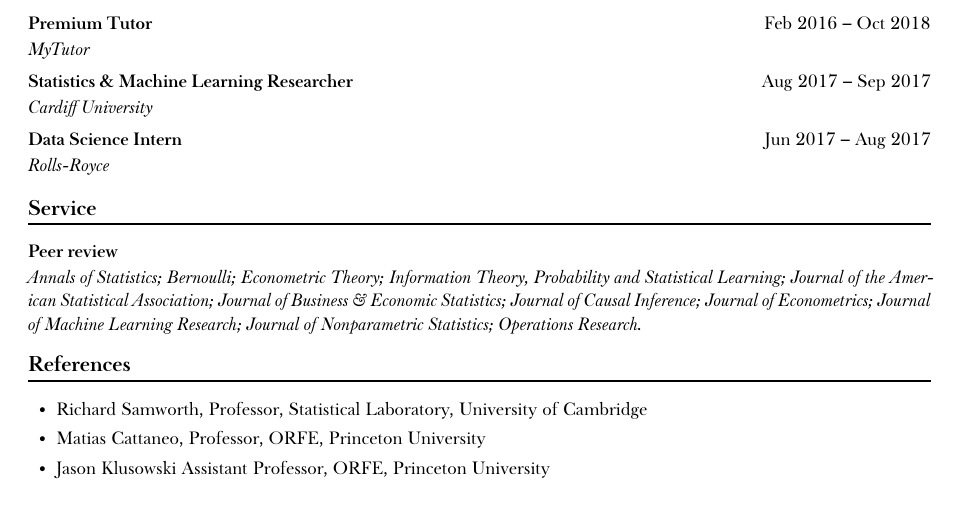
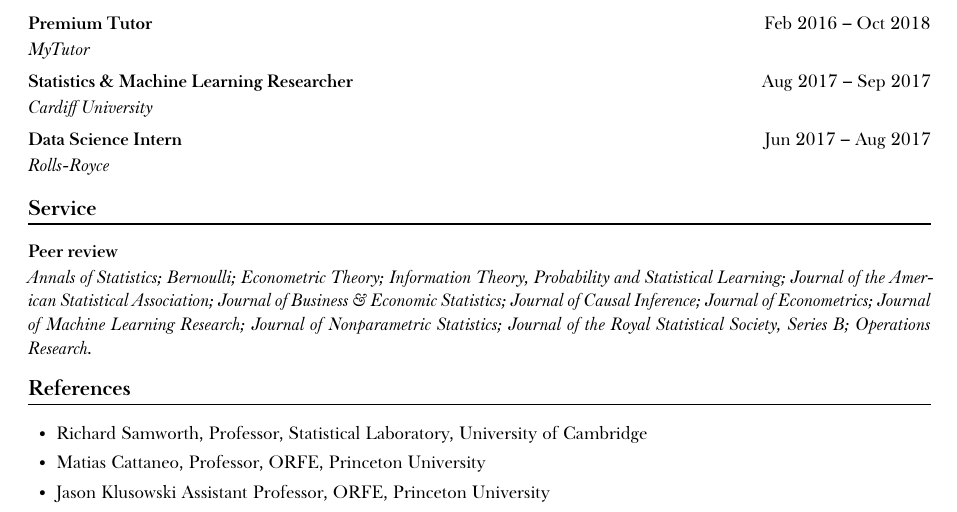
Before and after one commit to WGUNDERWOOD/wgu-cv, a LaTeX CV (WGUnderwood.tex): part of page 3 of 3, cut so that both start at the same text. Compiled offline with XeLaTeX; a missing font is replaced by an installed copy or a similar font.

Commit message:
JRSSB review

```diff
--- a/WGUnderwood.tex
+++ b/WGUnderwood.tex
@@ -311,6 +311,7 @@
   Journal of Econometrics;
   Journal of Machine Learning Research;
   Journal of Nonparametric Statistics;
+  Journal of the Royal Statistical Society, Series B;
   Operations Research.
 }
 
```
Also changed, not shown: WGUnderwood.pdf, thumbnail.png.
